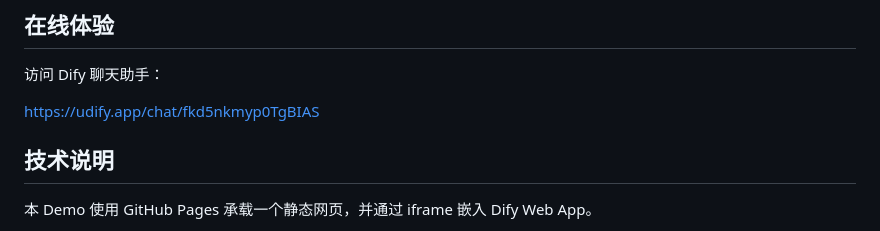
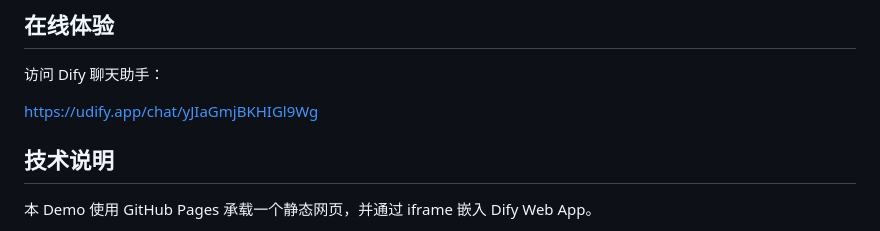
Before and after one commit to Kaitlin2220/Enterprise-Knowledge-Base, a Markdown page: README.md, the part around the change. Drawn GitHub-style.

```diff
--- a/README.md
+++ b/README.md
@@ -79,7 +79,7 @@
 
 访问 Dify 聊天助手：
 
-https://udify.app/chat/fkd5nkmyp0TgBIAS
+https://udify.app/chat/yJIaGmjBKHIGl9Wg
 
 ## 技术说明
 
```
